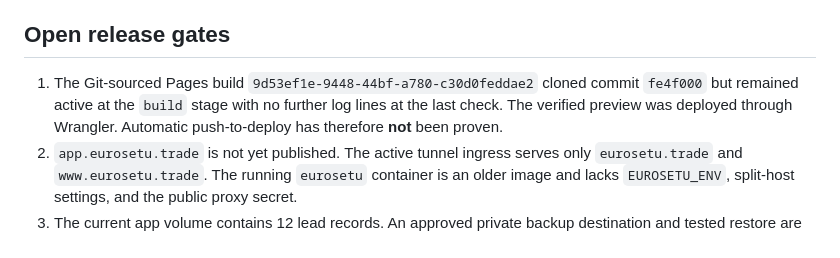
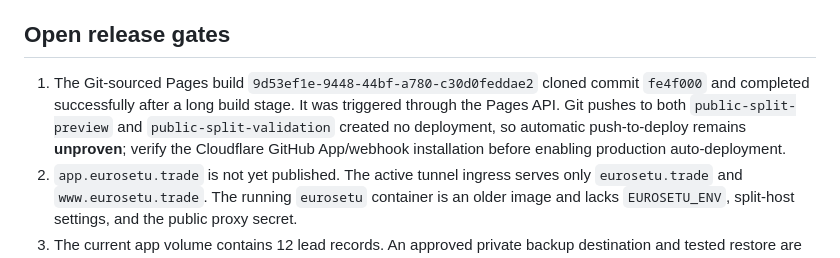
Before and after one commit to ajeytiwary/setu-compliance, a Markdown page: docs/PUBLIC_APP_SPLIT_RELEASE_2026-10-06.md, the part around the change. GitHub-like rendering.

Commit message:
Record Git-sourced Pages preview result

```diff
--- a/docs/PUBLIC_APP_SPLIT_RELEASE_2026-10-06.md
+++ b/docs/PUBLIC_APP_SPLIT_RELEASE_2026-10-06.md
@@ -12,7 +12,7 @@
 
 ## Open release gates
 
-1. The Git-sourced Pages build `9d53ef1e-9448-44bf-a780-c30d0feddae2` cloned commit `fe4f000` but remained active at the `build` stage with no further log lines at the last check. The verified preview was deployed through Wrangler. Automatic push-to-deploy has therefore **not** been proven.
+1. The Git-sourced Pages build `9d53ef1e-9448-44bf-a780-c30d0feddae2` cloned commit `fe4f000` and completed successfully after a long build stage. It was triggered through the Pages API. Git pushes to both `public-split-preview` and `public-split-validation` created no deployment, so automatic push-to-deploy remains **unproven**; verify the Cloudflare GitHub App/webhook installation before enabling production auto-deployment.
 2. `app.eurosetu.trade` is not yet published. The active tunnel ingress serves only `eurosetu.trade` and `www.eurosetu.trade`. The running `eurosetu` container is an older image and lacks `EUROSETU_ENV`, split-host settings, and the public proxy secret.
 3. The current app volume contains 12 lead records. An approved private backup destination and tested restore are required before replacing the container or migrating its database. The old app and root-domain DNS remain unchanged.
 4. A Pages `PUBLIC_PROXY_SECRET` and matching app secret, plus Cloudflare WAF rate rules for public form/calculator routes, must be configured before the public domain moves. Contact persistence and notification through the Pages proxy have not yet been live-tested.
```
